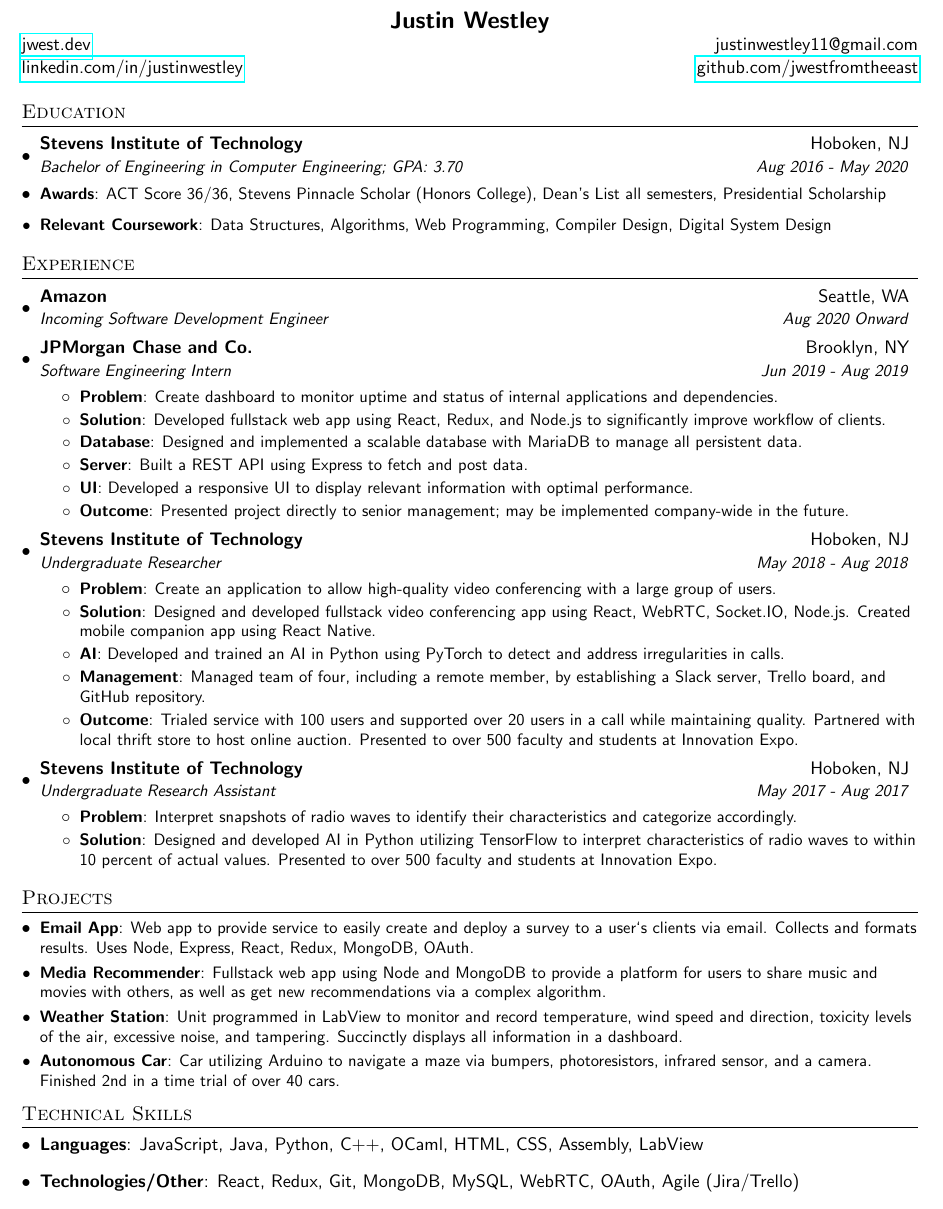
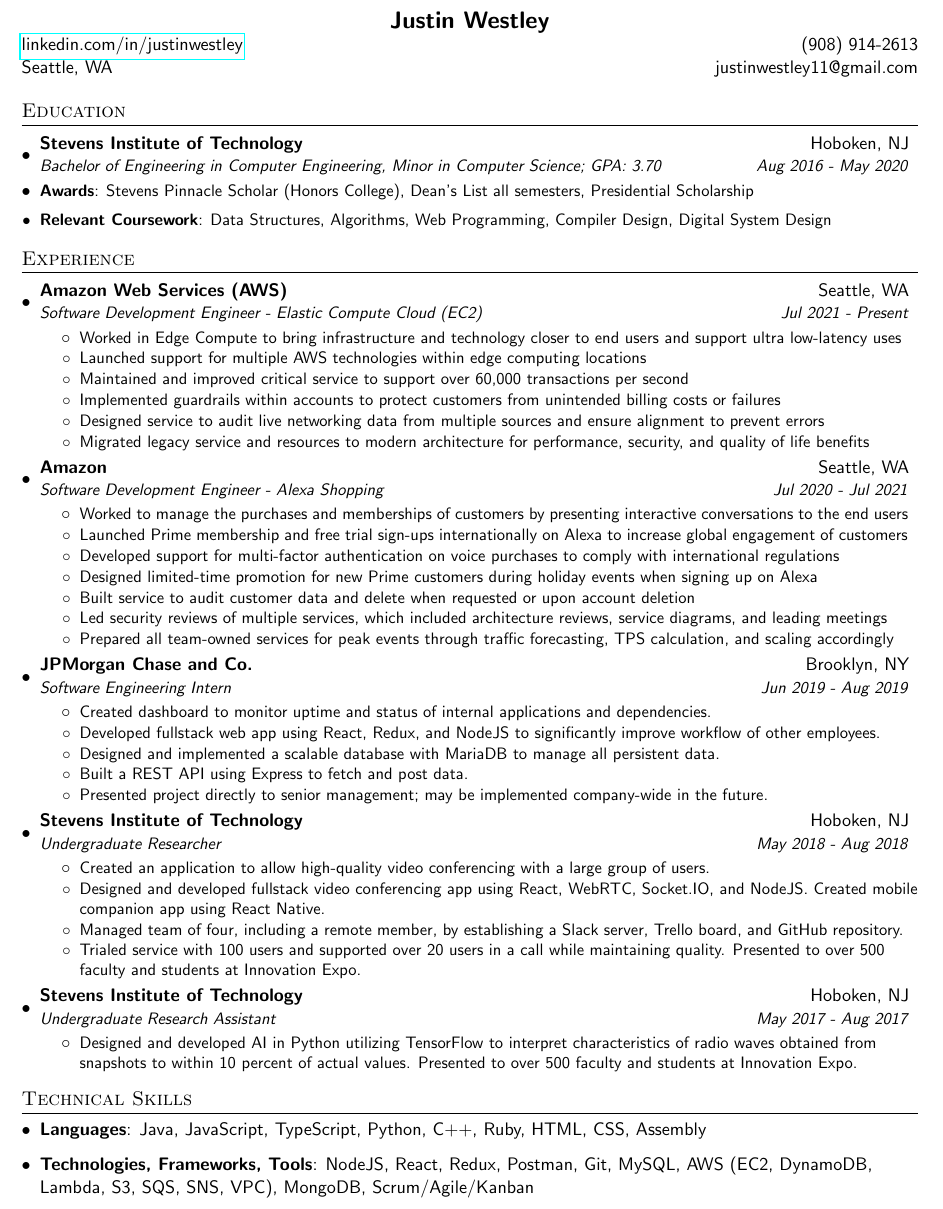
Before and after one commit to jwestfromtheeast/resume, a LaTeX CV (resume.tex): part of the page, cut so that both start at the same text. Compiled offline with pdfLaTeX.

Commit message:
Update resume 4/5/2022

```diff
--- a/resume.tex
+++ b/resume.tex
@@ -38,7 +38,13 @@
 
 %-------------------------
 % Custom commands
-\newcommand{\resumeItem}[2]{
+\newcommand{\resumeItem}[1]{
+  \item\small{
+    {#1 \vspace{-2pt}}
+  }
+}
+
+\newcommand{\resumeItemWithBold}[2]{
   \item\small{
     \textbf{#1}{: #2 \vspace{-2pt}}
   }
@@ -70,8 +76,8 @@
 %----------HEADING-----------------
 \centerline{\textbf{{\Large Justin Westley}}}
 \begin{tabular*}{\textwidth}{l@{\extracolsep{\fill}}r}
-  \href{http://www.jwest.dev/}{jwest.dev} & {justinwestley11@gmail.com}\\
-  \href{http://www.linkedin.com/in/justinwestley/}{linkedin.com/in/justinwestley} & \href{http://www.github.com/jwestfromtheeast}{github.com/jwestfromtheeast}\\
+  \href{http://www.linkedin.com/in/justinwestley/}{linkedin.com/in/justinwestley} & {(908) 914-2613}
+  \cr {Seattle, WA} & {justinwestley11@gmail.com}
 \end{tabular*}
 
 
@@ -80,36 +86,67 @@
   \resumeSubHeadingListStart
     \resumeSubheading
       {Stevens Institute of Technology}{Hoboken, NJ}
-      {Bachelor of Engineering in Computer Engineering;  GPA: 3.70}{Aug 2016 - May 2020}
-      \resumeItem{Awards}
-          {ACT Score 36/36, Stevens Pinnacle Scholar (Honors College), Dean's List all semesters, Presidential Scholarship}
-      \resumeItem{Relevant Coursework}
+      {Bachelor of Engineering in Computer Engineering, Minor in Computer Science;  GPA: 3.70}{Aug 2016 - May 2020}
+      \resumeItemWithBold{Awards}
+          {Stevens Pinnacle Scholar (Honors College), Dean's List all semesters, Presidential Scholarship}
+      \resumeItemWithBold{Relevant Coursework}
           {Data Structures, Algorithms, Web Programming, Compiler Design, Digital System Design}
   \resumeSubHeadingListEnd
 
 %-----------EXPERIENCE-----------------
 \section{Experience}
   \resumeSubHeadingListStart
+    \resumeSubheading
+      {Amazon Web Services (AWS)}{Seattle, WA}
+      {Software Development Engineer - Elastic Compute Cloud (EC2)}{Jul 2021 - Present}
+      \resumeItemListStart
+        \resumeItem
+          {Worked in Edge Compute to bring infrastructure and technology closer to end users and support ultra low-latency uses}
+        \resumeItem
+          {Launched support for multiple AWS technologies within edge computing locations}
+        \resumeItem
+          {Maintained and improved critical service to support over 60,000 transactions per second}
+        \resumeItem
+          {Implemented guardrails within accounts to protect customers from unintended billing costs or failures}
+        \resumeItem
+          {Designed service to audit live networking data from multiple sources and ensure alignment to prevent errors}
+        \resumeItem
+          {Migrated legacy service  and resources to modern architecture for performance, security, and quality of life benefits}
+      \resumeItemListEnd
 
     \resumeSubheading
       {Amazon}{Seattle, WA}
-      {Incoming Software Development Engineer}{Aug 2020 Onward}
+      {Software Development Engineer - Alexa Shopping}{Jul 2020 - Jul 2021}
+      \resumeItemListStart
+        \resumeItem
+          {Worked to manage the purchases and memberships of customers by presenting interactive conversations to the end users}
+        \resumeItem
+          {Launched Prime membership and free trial sign-ups internationally on Alexa to increase global engagement of customers}
+        \resumeItem
+          {Developed support for multi-factor authentication on voice purchases to comply with international regulations}
+        \resumeItem
+          {Designed limited-time promotion for new Prime customers during holiday events when signing up on Alexa}
+        \resumeItem
+          {Built service to audit customer data and delete when requested or upon account deletion}
+        \resumeItem
+          {Led security reviews of multiple services, which included architecture reviews, service diagrams, and leading meetings}
+        \resumeItem
+          {Prepared all team-owned services for peak events through traffic forecasting, TPS calculation, and scaling accordingly}
+      \resumeItemListEnd
 
     \resumeSubheading
       {JPMorgan Chase and Co.}{Brooklyn, NY}
       {Software Engineering Intern}{Jun 2019 - Aug 2019}
       \resumeItemListStart
-        \resumeItem{Problem}
-          {Create dashboard to monitor uptime and status of internal applications and dependencies.}
-        \resumeItem{Solution}
-          {Developed fullstack web app using React, Redux, and Node.js to significantly improve workflow of clients.}
-        \resumeItem{Database}
+        \resumeItem
+          {Created dashboard to monitor uptime and status of internal applications and dependencies.}
+        \resumeItem
+          {Developed fullstack web app using React, Redux, and NodeJS to significantly improve workflow of other employees.}
+        \resumeItem
           {Designed and implemented a scalable database with MariaDB to manage all persistent data.}
-        \resumeItem{Server}
+        \resumeItem
           {Built a REST API using Express to fetch and post data.}
-        \resumeItem{UI}
-          {Developed a responsive UI to display relevant information with optimal performance.}
-        \resumeItem{Outcome}
+        \resumeItem
           {Presented project directly to senior management; may be implemented company-wide in the future.}
       \resumeItemListEnd
 
@@ -117,53 +154,49 @@
       {Stevens Institute of Technology}{Hoboken, NJ}
       {Undergraduate Researcher}{May 2018 - Aug 2018}
       \resumeItemListStart
-        \resumeItem{Problem}
-          {Create an application to allow high-quality video conferencing with a large group of users.}
-        \resumeItem{Solution}
-          {Designed and developed fullstack video conferencing app using React, WebRTC, Socket.IO, Node.js. Created mobile companion app using React Native.}
-        \resumeItem{AI}
-          {Developed and trained an AI in Python using PyTorch to detect and address irregularities in calls.}
-        \resumeItem{Management}
+        \resumeItem
+          {Created an application to allow high-quality video conferencing with a large group of users.}
+        \resumeItem
+          {Designed and developed fullstack video conferencing app using React, WebRTC, Socket.IO, and NodeJS. Created mobile companion app using React Native.}
+        \resumeItem
           {Managed team of four, including a remote member, by establishing a Slack server, Trello board, and GitHub repository.}
-        \resumeItem{Outcome}
-          {Trialed service with 100 users and supported over 20 users in a call while maintaining quality. Partnered with local thrift store to host online auction. Presented to over 500 faculty and students at Innovation Expo.}
+        \resumeItem
+          {Trialed service with 100 users and supported over 20 users in a call while maintaining quality. Presented to over 500 faculty and students at Innovation Expo.}
       \resumeItemListEnd
 
     \resumeSubheading
       {Stevens Institute of Technology}{Hoboken, NJ}
       {Undergraduate Research Assistant}{May 2017 - Aug 2017}
       \resumeItemListStart
-        \resumeItem{Problem}
-          {Interpret snapshots of radio waves to identify their characteristics and categorize accordingly.}
-        \resumeItem{Solution}
-          {Designed and developed AI in Python utilizing TensorFlow to interpret characteristics of radio waves to within 10 percent of actual values. Presented to over 500 faculty and students at Innovation Expo.}
+        \resumeItem
+          {Designed and developed AI in Python utilizing TensorFlow to interpret characteristics of radio waves obtained from snapshots to within 10 percent of actual values. Presented to over 500 faculty and students at Innovation Expo.}
       \resumeItemListEnd
 
   \resumeSubHeadingListEnd
 
 
 %-----------PROJECTS-----------------
-\section{Projects}
-  \resumeSubHeadingListStart
-    \resumeSubItem{Email App}
-      {Web app to provide service to easily create and deploy a survey to a user`s clients via email. Collects and formats results. Uses Node, Express, React, Redux, MongoDB, OAuth.}
-    \resumeSubItem{Media Recommender}
-      {Fullstack web app using Node and MongoDB to provide a platform for users to share music and movies with others, as well as get new recommendations via a complex algorithm.}
-    \resumeSubItem{Weather Station}
-      {Unit programmed in LabView to monitor and record temperature,  wind speed and direction, toxicity levels of the air, excessive noise, and tampering. Succinctly displays all information in a dashboard.}
-    \resumeSubItem{Autonomous Car}
-      {Car utilizing Arduino to navigate a maze via bumpers, photoresistors, infrared sensor, and a camera. Finished 2nd in a time trial of over 40 cars.}
-  \resumeSubHeadingListEnd
+%\section{Projects}
+%  \resumeSubHeadingListStart
+%    \resumeSubItem{Email App}
+%      {Web app to provide service to easily create and deploy a survey to a user`s clients via email. Collects and formats results. Uses Node, Express, React, Redux, MongoDB, OAuth.}
+%    \resumeSubItem{Media Recommender}
+%      {Fullstack web app using Node and MongoDB to provide a platform for users to share music and movies with others, as well as get new recommendations via a complex algorithm.}
+%    \resumeSubItem{Weather Station}
+%      {Unit programmed in LabView to monitor and record temperature,  wind speed and direction, toxicity levels of the air, excessive noise, and tampering. Succinctly displays all information in a dashboard.}
+%    \resumeSubItem{Autonomous Car}
+%      {Car utilizing Arduino to navigate a maze via bumpers, photoresistors, infrared sensor, and a camera. Finished 2nd in a time trial of over 40 cars.}
+%  \resumeSubHeadingListEnd
 
 %
 %--------PROGRAMMING SKILLS------------
 \section{Technical Skills}
  \resumeSubHeadingListStart
    \item{
-     \textbf{Languages}{: JavaScript, Java, Python, C++, OCaml, HTML, CSS, Assembly, LabView}
+     \textbf{Languages}{: Java, JavaScript, TypeScript, Python, C++, Ruby, HTML, CSS, Assembly}
    }
    \item{
-     \textbf{Technologies/Other}{: React, Redux, Git, MongoDB, MySQL, WebRTC, OAuth, Agile (Jira/Trello)}
+     \textbf{Technologies, Frameworks, Tools}{: NodeJS, React, Redux, Postman, Git, MySQL, AWS (EC2, DynamoDB, Lambda, S3, SQS, SNS, VPC), MongoDB, Scrum/Agile/Kanban}
    }
  \resumeSubHeadingListEnd
 
```
Also changed, not shown: README.md, jwestley_resume.pdf.
